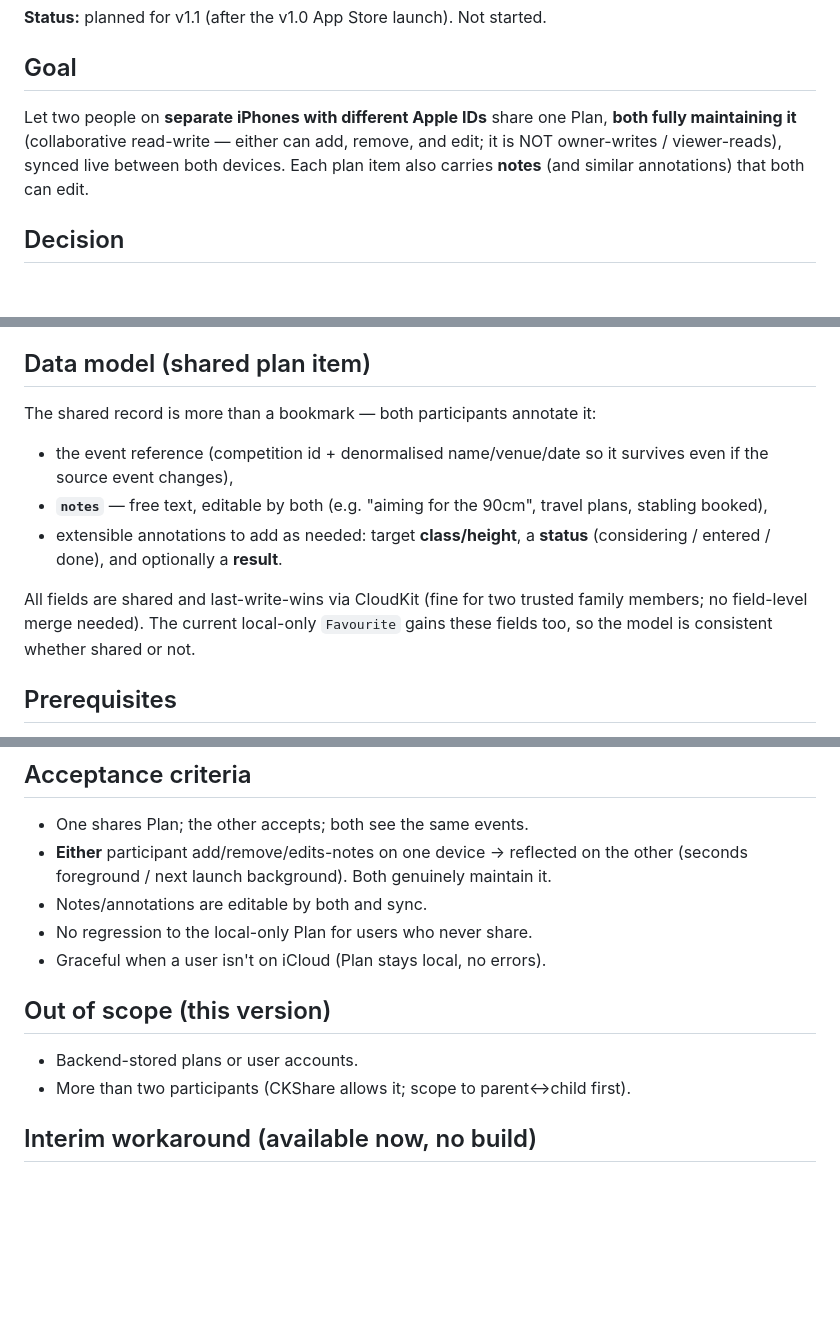
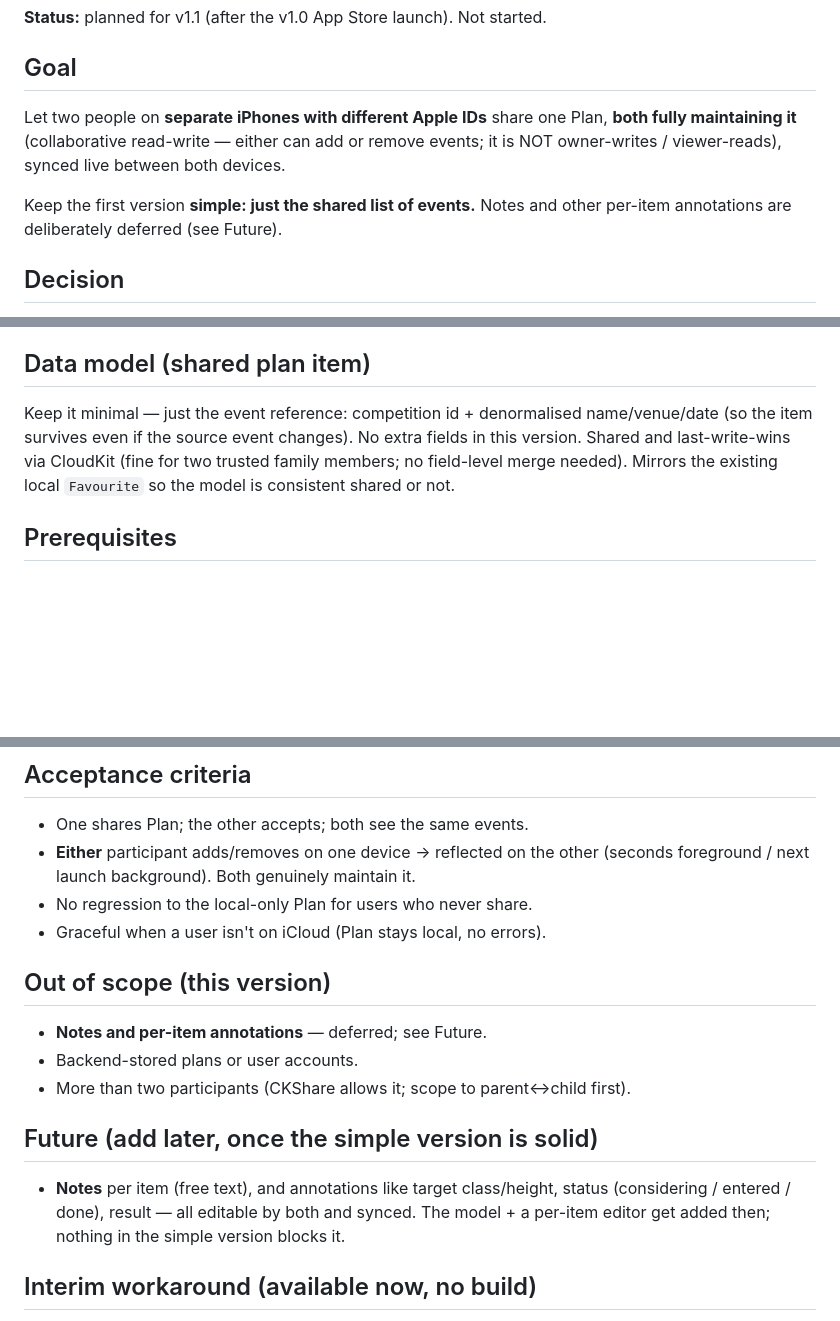
Before and after one commit to darrylcauldwell/compGather, a Markdown page: docs/SHARED_PLAN.md, 3 parts joined by grey strips. GitHub-like rendering; blank space fills up the shorter version.

Commit message:
docs: keep v1.1 shared Plan simple — defer notes/annotations to Future
First version is just the collaborative shared list (both add/remove, CloudKit
sync). Notes and per-item annotations moved to a Future section to add later.

```diff
--- a/docs/SHARED_PLAN.md
+++ b/docs/SHARED_PLAN.md
@@ -4,10 +4,12 @@
 
 ## Goal
 Let two people on **separate iPhones with different Apple IDs** share one Plan,
-**both fully maintaining it** (collaborative read-write — either can add, remove,
-and edit; it is NOT owner-writes / viewer-reads), synced live between both
-devices. Each plan item also carries **notes** (and similar annotations) that
-both can edit.
+**both fully maintaining it** (collaborative read-write — either can add or
+remove events; it is NOT owner-writes / viewer-reads), synced live between both
+devices.
+
+Keep the first version **simple: just the shared list of events.** Notes and
+other per-item annotations are deliberately deferred (see Future).
 
 ## Decision
 Approach chosen (2026-06-30): **CloudKit sharing via `CKShare`** — native, free,
@@ -33,17 +35,11 @@ Option A is cleaner long-term (one store, real sharing); Option B avoids a
 SwiftData→Core Data migration. Decide before phase 2.
 
 ## Data model (shared plan item)
-The shared record is more than a bookmark — both participants annotate it:
-- the event reference (competition id + denormalised name/venue/date so it
-  survives even if the source event changes),
-- **`notes`** — free text, editable by both (e.g. "aiming for the 90cm", travel
-  plans, stabling booked),
-- extensible annotations to add as needed: target **class/height**, a **status**
-  (considering / entered / done), and optionally a **result**.
-
-All fields are shared and last-write-wins via CloudKit (fine for two trusted
-family members; no field-level merge needed). The current local-only `Favourite`
-gains these fields too, so the model is consistent whether shared or not.
+Keep it minimal — just the event reference: competition id + denormalised
+name/venue/date (so the item survives even if the source event changes). No
+extra fields in this version. Shared and last-write-wins via CloudKit (fine for
+two trusted family members; no field-level merge needed). Mirrors the existing
+local `Favourite` so the model is consistent shared or not.
 
 ## Prerequisites
 - Add **iCloud** capability + a CloudKit container
@@ -75,15 +70,21 @@ gains these fields too, so the model is consistent whether shared or not.
 
 ## Acceptance criteria
 - One shares Plan; the other accepts; both see the same events.
-- **Either** participant add/remove/edits-notes on one device → reflected on the
-  other (seconds foreground / next launch background). Both genuinely maintain it.
-- Notes/annotations are editable by both and sync.
+- **Either** participant adds/removes on one device → reflected on the other
+  (seconds foreground / next launch background). Both genuinely maintain it.
 - No regression to the local-only Plan for users who never share.
 - Graceful when a user isn't on iCloud (Plan stays local, no errors).
 
 ## Out of scope (this version)
+- **Notes and per-item annotations** — deferred; see Future.
 - Backend-stored plans or user accounts.
 - More than two participants (CKShare allows it; scope to parent↔child first).
+
+## Future (add later, once the simple version is solid)
+- **Notes** per item (free text), and annotations like target class/height,
+  status (considering / entered / done), result — all editable by both and
+  synced. The model + a per-item editor get added then; nothing in the simple
+  version blocks it.
 
 ## Interim workaround (available now, no build)
 Add planned events to a **shared Apple/Google calendar** both subscribe to, via
```
Also changed, not shown: other parts of docs/SHARED_PLAN.md (+2 -3 lines).
